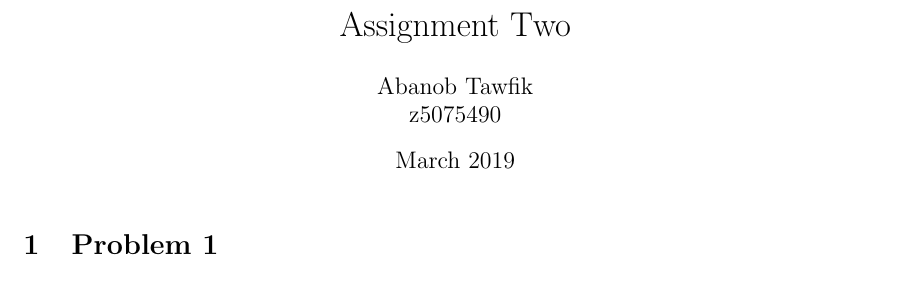
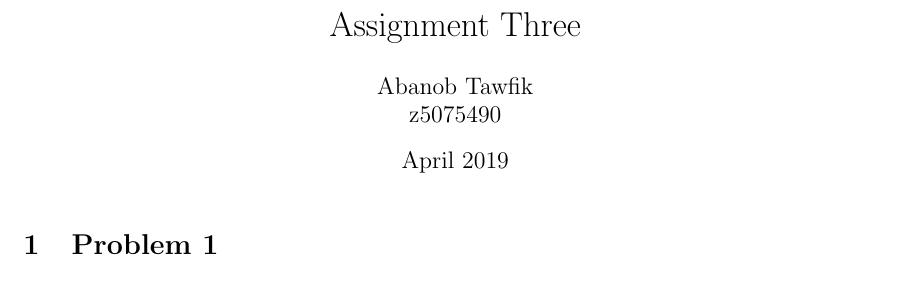
Before and after one commit to AbanobTawfik/COMP2111, a LaTeX problem sheet (assignment3/main.tex): part of page 1 of 11, cut so that both start at the same text. Compiled offline with pdfLaTeX.

Commit message:
fixed title

```diff
--- a/assignment3/main.tex
+++ b/assignment3/main.tex
@@ -76,9 +76,9 @@ interpolant
 %link to original post
 %https://tex.stackexchange.com/questions/330588/how-to-produce-given-number-of-quad-in-math
 \newcommand{\myquad}[1][1]{\hspace*{#1em}\ignorespaces}
-\title{Assignment Two}
+\title{Assignment Three}
 \author{Abanob Tawfik\\z5075490}
-\date{March 2019}
+\date{April 2019}
 
 \begin{document}
 \maketitle
```
